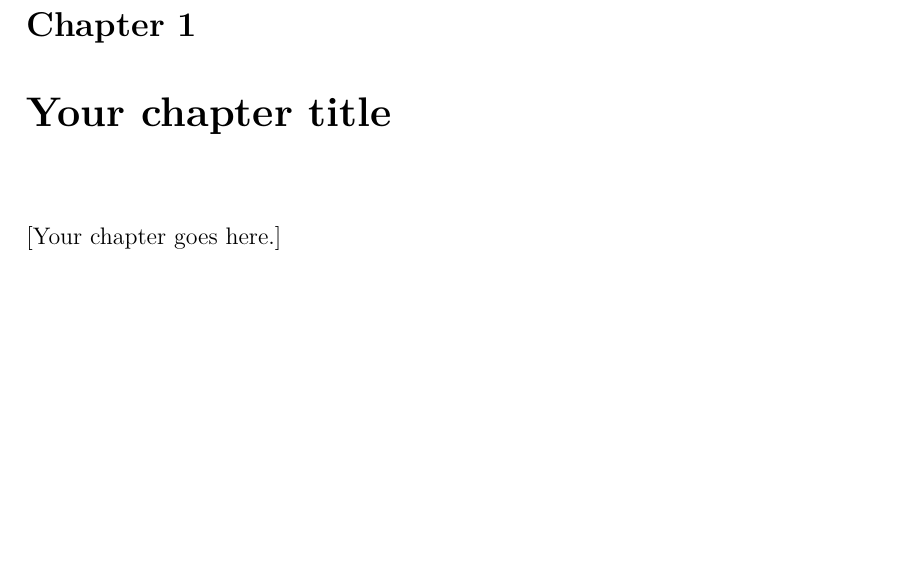
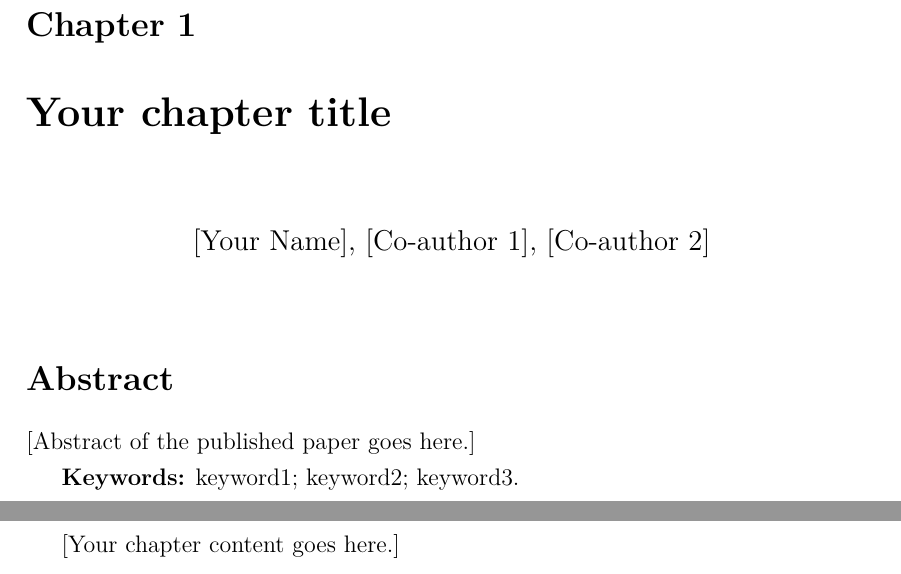
Before and after one commit to lars-sandved/m3cs-thesis-template, a LaTeX thesis (main.tex, which reads chapters/02_chapter_template.tex): part of page 9 of 10 before the commit and two parts of pages 9 and 10 of 11 after it, the two joined at a grey line, cut so that both start at the same text, the shorter picture padded with empty space. Compiled offline with pdfLaTeX.

Commit message:
chapter template: new structure — linking text leads, author byline under chapter title

```diff
--- a/chapters/02_chapter_template.tex
+++ b/chapters/02_chapter_template.tex
@@ -10,5 +35,20 @@
+\begin{center}
+\large [Your Name], [Co-author 1], [Co-author 2]
+\end{center}
 
-[Your chapter goes here.]
+\vspace{1em}
+
+% --- Abstract --------------------------------------------------------------
+\section*{Abstract}
+
+[Abstract of the published paper goes here.]
+
+\textbf{Keywords:} keyword1; keyword2; keyword3.
+
+\clearpage
+
+% --- Body of the paper -----------------------------------------------------
+[Your chapter content goes here.]
 
 % -----------------------------------------------------------------------------
 % Reference syntax examples (delete if not needed):
```
Also changed, not shown: chapters/02_chapter_template.tex (27 more changed lines).
